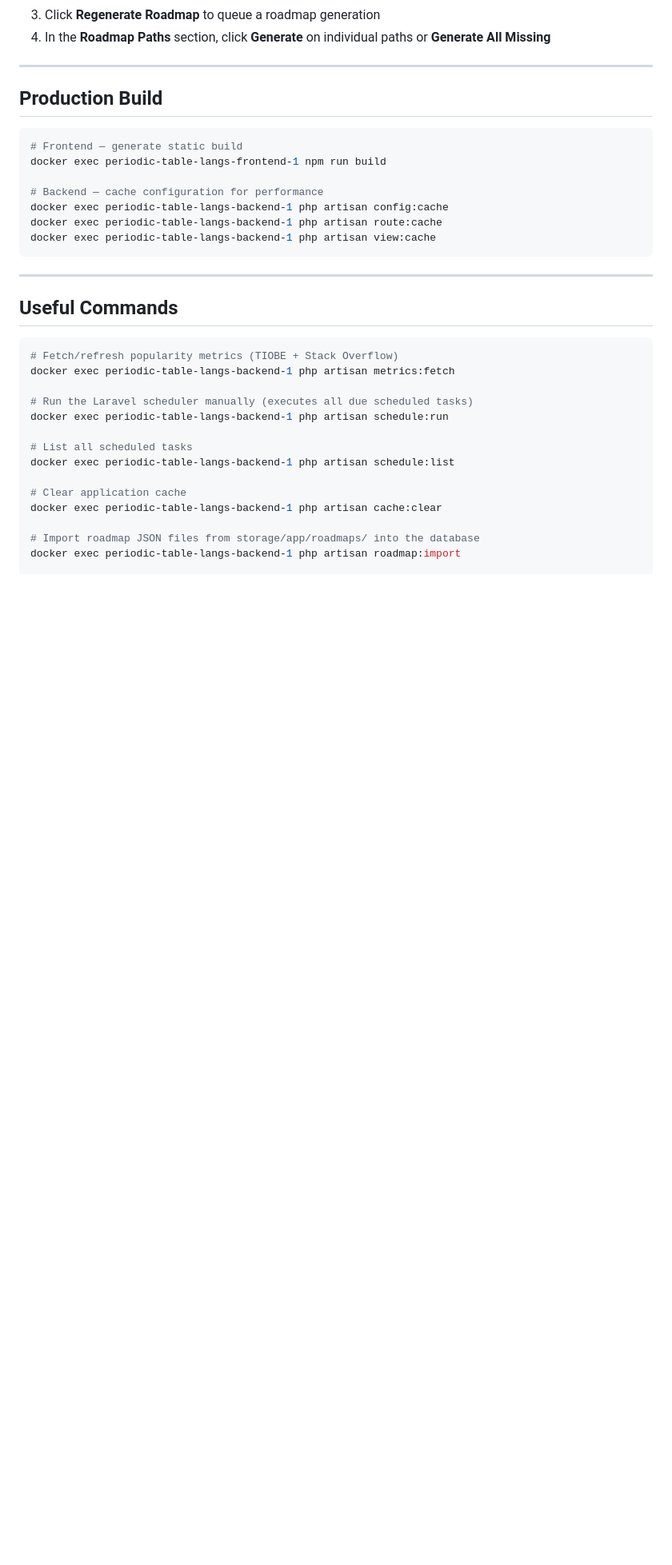
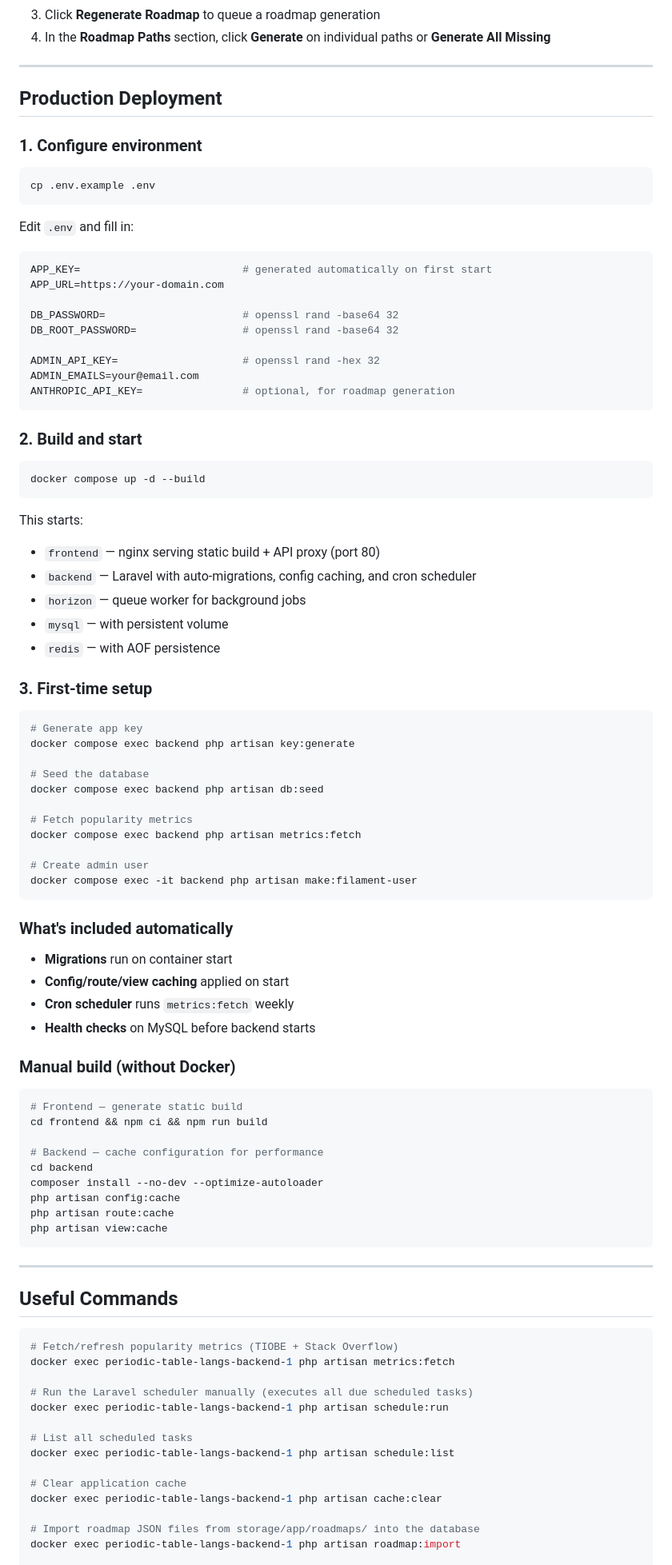
Before and after one commit to PedroSMaia/periodic-table-langs, a Markdown page: README.md, the part around the change. Shown at 80% size. Rendered like a GitHub page; blank space fills up the shorter version.

Commit message:
docs: add production deployment guide to README

````diff
--- a/README.md
+++ b/README.md
@@ -216,16 +216,76 @@ cd backend
 
 ---
 
-## Production Build
+## Production Deployment
+
+### 1. Configure environment
+
+```bash
+cp .env.example .env
+```
+
+Edit `.env` and fill in:
+
+```env
+APP_KEY=                          # generated automatically on first start
+APP_URL=https://your-domain.com
+
+DB_PASSWORD=                      # openssl rand -base64 32
+DB_ROOT_PASSWORD=                 # openssl rand -base64 32
+
+ADMIN_API_KEY=                    # openssl rand -hex 32
+ADMIN_EMAILS=your@email.com
+ANTHROPIC_API_KEY=                # optional, for roadmap generation
+```
+
+### 2. Build and start
+
+```bash
+docker compose up -d --build
+```
+
+This starts:
+- `frontend` — nginx serving static build + API proxy (port 80)
+- `backend` — Laravel with auto-migrations, config caching, and cron scheduler
+- `horizon` — queue worker for background jobs
+- `mysql` — with persistent volume
+- `redis` — with AOF persistence
+
+### 3. First-time setup
+
+```bash
+# Generate app key
+docker compose exec backend php artisan key:generate
+
+# Seed the database
+docker compose exec backend php artisan db:seed
+
+# Fetch popularity metrics
+docker compose exec backend php artisan metrics:fetch
+
+# Create admin user
+docker compose exec -it backend php artisan make:filament-user
+```
+
+### What's included automatically
+
+- **Migrations** run on container start
+- **Config/route/view caching** applied on start
+- **Cron scheduler** runs `metrics:fetch` weekly
+- **Health checks** on MySQL before backend starts
+
+### Manual build (without Docker)
 
 ```bash
 # Frontend — generate static build
-docker exec periodic-table-langs-frontend-1 npm run build
+cd frontend && npm ci && npm run build
 
 # Backend — cache configuration for performance
-docker exec periodic-table-langs-backend-1 php artisan config:cache
-docker exec periodic-table-langs-backend-1 php artisan route:cache
-docker exec periodic-table-langs-backend-1 php artisan view:cache
+cd backend
+composer install --no-dev --optimize-autoloader
+php artisan config:cache
+php artisan route:cache
+php artisan view:cache
 ```
 
 ---
````
